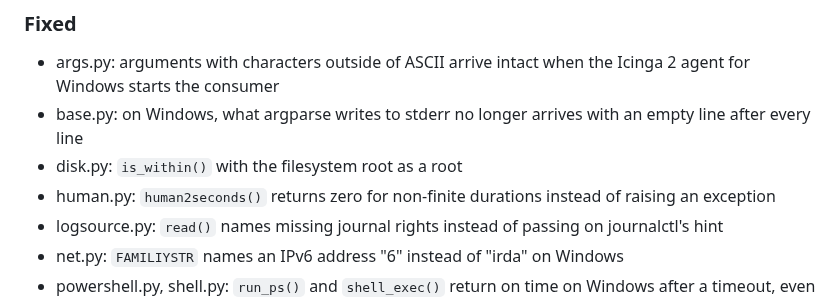
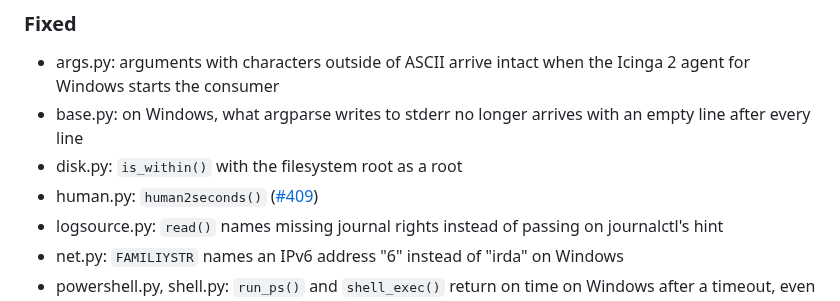
Before and after one commit to Linuxfabrik/lib, a Markdown page: CHANGELOG.md, the part around the change. Drawn GitHub-style.

Commit message:
docs(CHANGELOG): shorten the human2seconds() entry to the function list

```diff
--- a/CHANGELOG.md
+++ b/CHANGELOG.md
@@ -47,7 +47,7 @@ and this project adheres to [Semantic Versioning](https://semver.org/spec/v2.0.0
 * args.py: arguments with characters outside of ASCII arrive intact when the Icinga 2 agent for Windows starts the consumer
 * base.py: on Windows, what argparse writes to stderr no longer arrives with an empty line after every line
 * disk.py: `is_within()` with the filesystem root as a root
-* human.py: `human2seconds()` returns zero for non-finite durations instead of raising an exception
+* human.py: `human2seconds()` ([#409](https://github.com/Linuxfabrik/lib/issues/409))
 * logsource.py: `read()` names missing journal rights instead of passing on journalctl's hint
 * net.py: `FAMILIYSTR` names an IPv6 address "6" instead of "irda" on Windows
 * powershell.py, shell.py: `run_ps()` and `shell_exec()` return on time on Windows after a timeout, even when a child process keeps the output open
```
